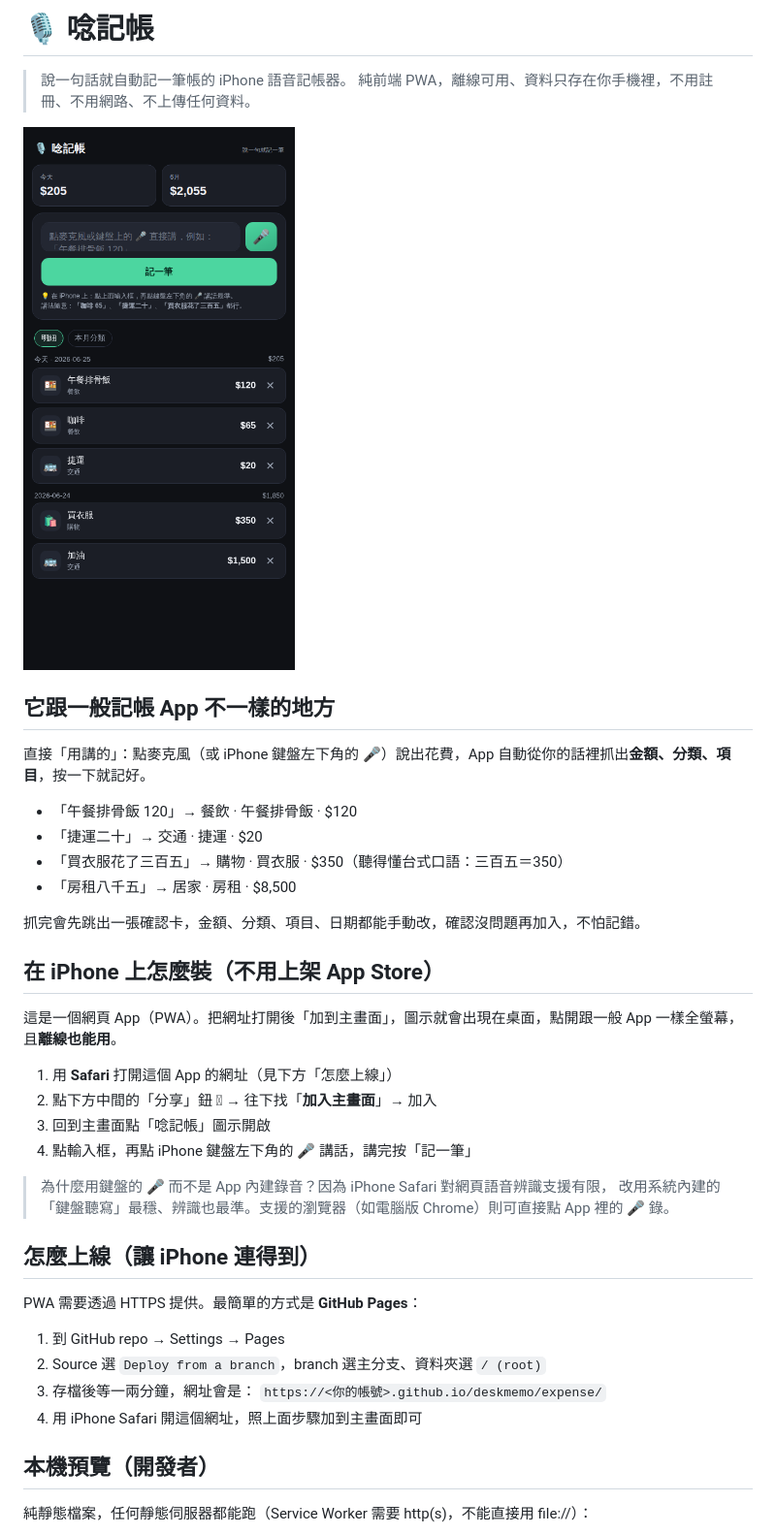
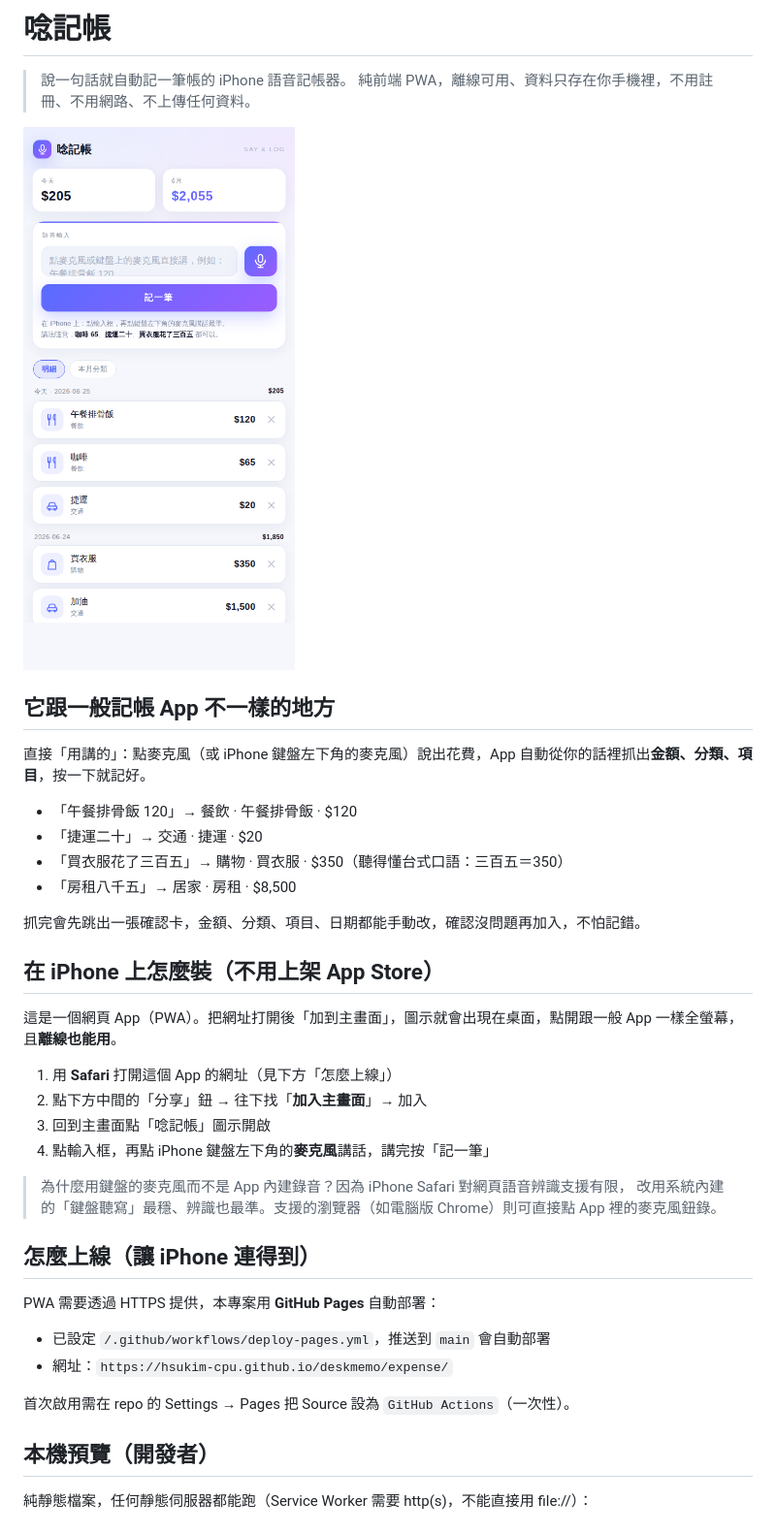
Before and after one commit to hsukim-cpu/deskmemo, a Markdown page: expense/README.md, the part around one of its changes. Shown at 97% size. GitHub-like rendering; pictures changed too: expense/preview.png.

```diff
--- a/expense/README.md
+++ b/expense/README.md
@@ -1,4 +1,4 @@
-# 🎙️ 唸記帳
+# 唸記帳
 
 > 說一句話就自動記一筆帳的 iPhone 語音記帳器。
 > 純前端 PWA，離線可用、資料只存在你手機裡，不用註冊、不用網路、不上傳任何資料。
@@ -7,7 +7,7 @@
 
 ## 它跟一般記帳 App 不一樣的地方
 
-直接「用講的」：點麥克風（或 iPhone 鍵盤左下角的 🎤）說出花費，App 自動從你的話裡抓出**金額、分類、項目**，按一下就記好。
+直接「用講的」：點麥克風（或 iPhone 鍵盤左下角的麥克風）說出花費，App 自動從你的話裡抓出**金額、分類、項目**，按一下就記好。
 
 - 「午餐排骨飯 120」→ 餐飲 · 午餐排骨飯 · $120
 - 「捷運二十」→ 交通 · 捷運 · $20
@@ -21,22 +21,21 @@
 這是一個網頁 App（PWA）。把網址打開後「加到主畫面」，圖示就會出現在桌面，點開跟一般 App 一樣全螢幕，且**離線也能用**。
 
 1. 用 **Safari** 打開這個 App 的網址（見下方「怎麼上線」）
-2. 點下方中間的「分享」鈕 􀈂 → 往下找「**加入主畫面**」→ 加入
+2. 點下方中間的「分享」鈕 → 往下找「**加入主畫面**」→ 加入
 3. 回到主畫面點「唸記帳」圖示開啟
-4. 點輸入框，再點 iPhone 鍵盤左下角的 **🎤** 講話，講完按「記一筆」
+4. 點輸入框，再點 iPhone 鍵盤左下角的**麥克風**講話，講完按「記一筆」
 
-> 為什麼用鍵盤的 🎤 而不是 App 內建錄音？因為 iPhone Safari 對網頁語音辨識支援有限，
-> 改用系統內建的「鍵盤聽寫」最穩、辨識也最準。支援的瀏覽器（如電腦版 Chrome）則可直接點 App 裡的 🎤 錄。
+> 為什麼用鍵盤的麥克風而不是 App 內建錄音？因為 iPhone Safari 對網頁語音辨識支援有限，
+> 改用系統內建的「鍵盤聽寫」最穩、辨識也最準。支援的瀏覽器（如電腦版 Chrome）則可直接點 App 裡的麥克風鈕錄。
 
 ## 怎麼上線（讓 iPhone 連得到）
 
-PWA 需要透過 HTTPS 提供。最簡單的方式是 **GitHub Pages**：
+PWA 需要透過 HTTPS 提供，本專案用 **GitHub Pages** 自動部署：
 
-1. 到 GitHub repo → Settings → Pages
-2. Source 選 `Deploy from a branch`，branch 選主分支、資料夾選 `/ (root)`
-3. 存檔後等一兩分鐘，網址會是：
-   `https://<你的帳號>.github.io/deskmemo/expense/`
-4. 用 iPhone Safari 開這個網址，照上面步驟加到主畫面即可
+- 已設定 `/.github/workflows/deploy-pages.yml`，推送到 `main` 會自動部署
+- 網址：`https://hsukim-cpu.github.io/deskmemo/expense/`
+
+首次啟用需在 repo 的 Settings → Pages 把 Source 設為 `GitHub Actions`（一次性）。
 
 ## 本機預覽（開發者）
 
```
Also changed, not shown: other parts of expense/README.md (+13 -8 lines), expense/icon-180.png, expense/icon-192.png, expense/icon-512.png, 3 other files.
